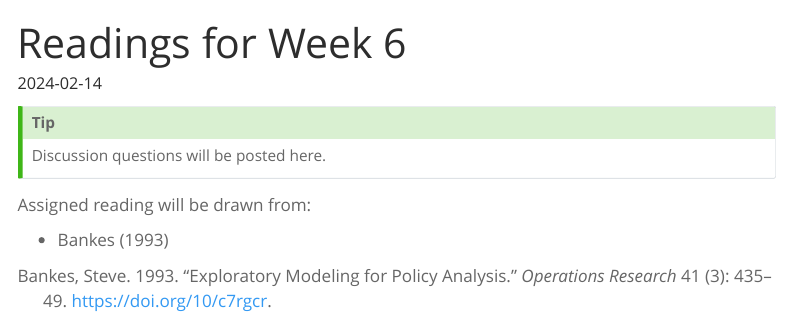
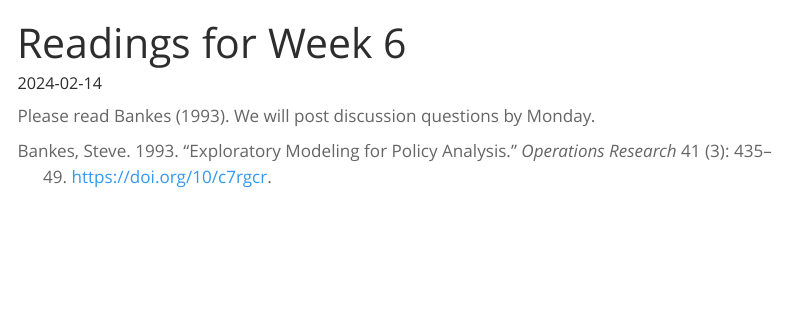
Before and after one commit to catherinecjackson/ceve-421-521.github.io, a Quarto document (readings/week-06-reading.qmd): the page in a window 1100 px wide, from its top. Rendered offline with R 4.5, knitr and Pandoc in place of Quarto, with nearby package versions; menus at the side of the page are left out.

Commit message:
reading questions

```diff
--- a/readings/week-06-reading.qmd
+++ b/readings/week-06-reading.qmd
@@ -7,10 +7,5 @@ categories: [Reading]
 format: html
 ---
 
-::: {.callout-tip}
-Discussion questions will be posted here.
-:::
-
-Assigned reading will be drawn from:
-
-- @bankes_exploratory:1993
+Please read @bankes_exploratory:1993.
+We will post discussion questions by Monday.
```
